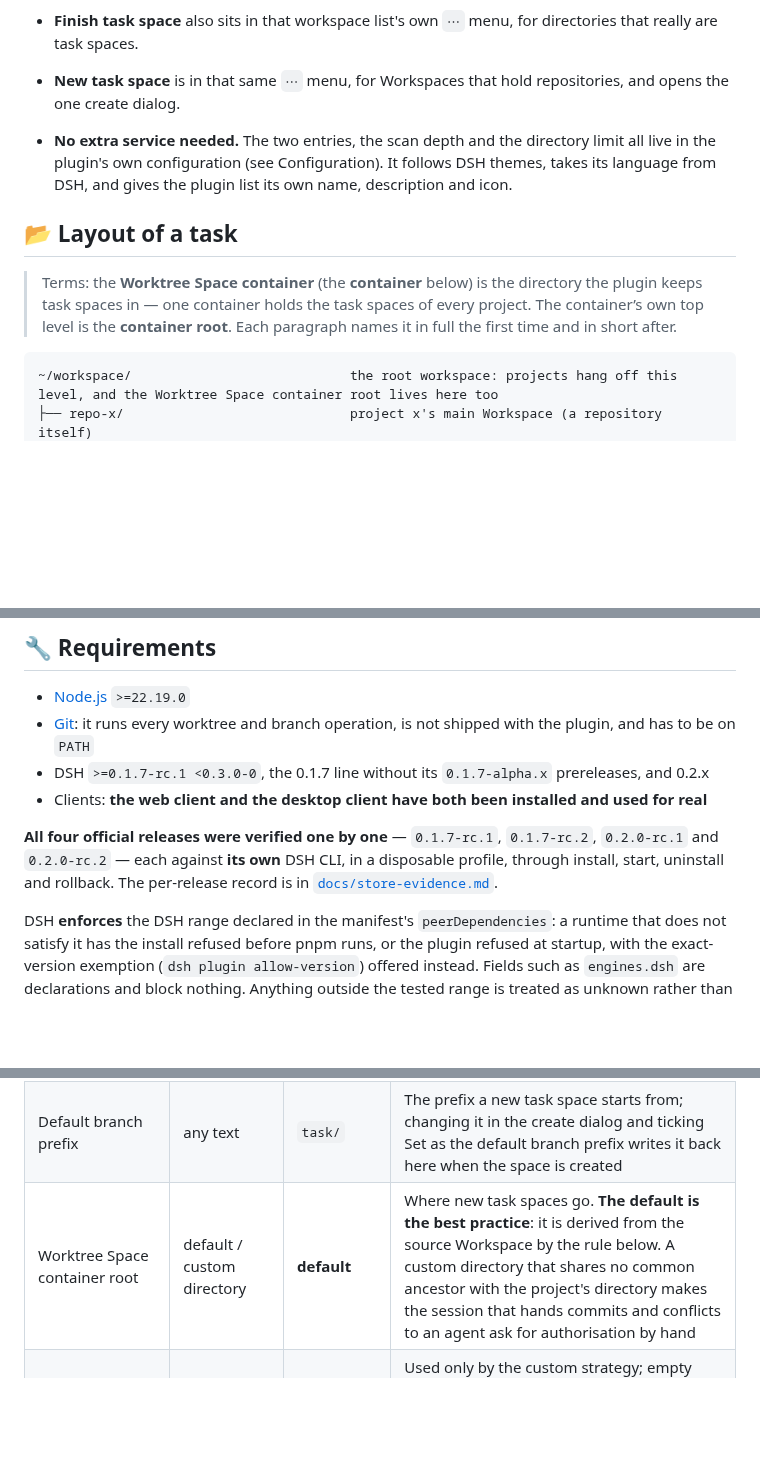
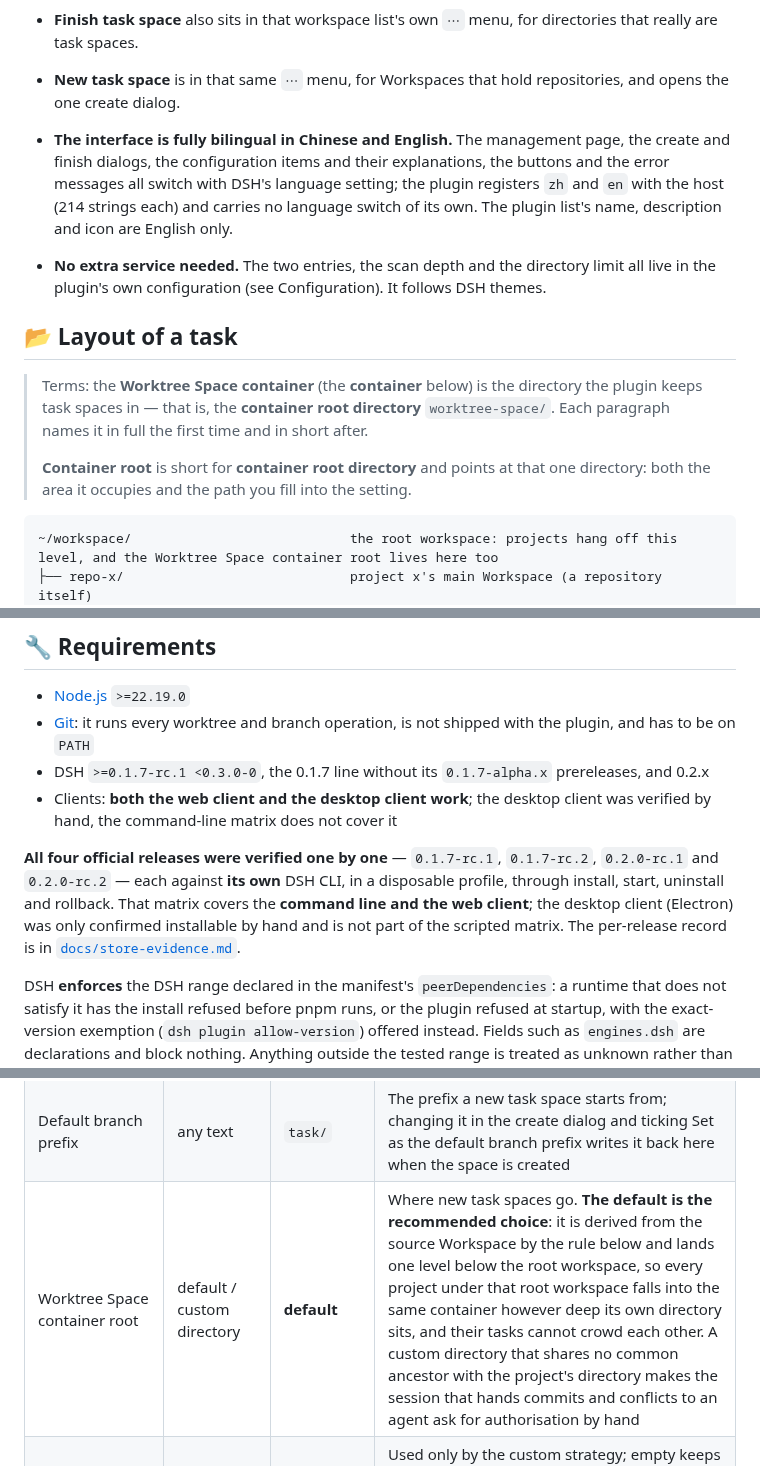
Before and after one commit to kangtsang/dsh-worktree-space, a Markdown page: README.en.md, 3 parts joined by grey strips. GitHub-like rendering; blank space fills up the shorter version.

````diff
--- a/README.en.md
+++ b/README.en.md
@@ -75,15 +75,22 @@ top right.
   really are task spaces.
 - **New task space** is in that same `⋯` menu, for Workspaces that hold repositories, and
   opens the one create dialog.
+- **The interface is fully bilingual in Chinese and English.** The management page, the create and
+  finish dialogs, the configuration items and their explanations, the buttons and the error messages
+  all switch with DSH's language setting; the plugin registers `zh` and `en` with the host (214 strings
+  each) and carries no language switch of its own. The plugin list's name, description and icon are
+  English only.
 - **No extra service needed.** The two entries, the scan depth and the directory limit all
-  live in the plugin's own configuration (see Configuration). It follows DSH themes, takes
-  its language from DSH, and gives the plugin list its own name, description and icon.
+  live in the plugin's own configuration (see Configuration). It follows DSH themes.
 
 ## 📂 Layout of a task
 
 > Terms: the **Worktree Space container** (the **container** below) is the directory the plugin keeps
-> task spaces in — one container holds the task spaces of every project. The container’s own top
-> level is the **container root**. Each paragraph names it in full the first time and in short after.
+> task spaces in — that is, the **container root directory** `worktree-space/`. Each paragraph names
+> it in full the first time and in short after.
+>
+> **Container root** is short for **container root directory** and points at that one directory: both
+> the area it occupies and the path you fill into the setting.
 
 ```text
 ~/workspace/                            the root workspace: projects hang off this level, and the Worktree Space container root lives here too
@@ -151,11 +158,14 @@ before the worktree goes.
 - [Git](https://git-scm.com): it runs every worktree and branch operation, is not shipped with the
   plugin, and has to be on `PATH`
 - DSH `>=0.1.7-rc.1 <0.3.0-0`, the 0.1.7 line without its `0.1.7-alpha.x` prereleases, and 0.2.x
-- Clients: **the web client and the desktop client have both been installed and used for real**
+- Clients: **both the web client and the desktop client work**; the desktop client was verified by
+  hand, the command-line matrix does not cover it
 
 **All four official releases were verified one by one** — `0.1.7-rc.1`, `0.1.7-rc.2`, `0.2.0-rc.1`
 and `0.2.0-rc.2` — each against **its own** DSH CLI, in a disposable profile, through
-install, start, uninstall and rollback. The per-release record is in
+install, start, uninstall and rollback. That matrix covers the **command line and the web client**;
+the desktop client (Electron) was only confirmed installable by hand and is not part of the scripted
+matrix. The per-release record is in
 [`docs/store-evidence.md`](docs/store-evidence.md).
 
 DSH **enforces** the DSH range declared in the manifest's `peerDependencies`: a runtime that does not
@@ -220,7 +230,7 @@ data directory, which needs a DSH restart.
 | Scan depth | 1–5 levels | 2 levels | How many levels below a Workspace directory (level 0) the scan looks for Git repositories |
 | Scan directory limit | 500 / 1000 / 2000 / 3000 / 5000 / 10000 | 1000 | How many directories one scan may read; past it, a smaller Workspace is requested |
 | Default branch prefix | any text | `task/` | The prefix a new task space starts from; changing it in the create dialog and ticking Set as the default branch prefix writes it back here when the space is created |
-| Worktree Space container root | default / custom directory | **default** | Where new task spaces go. **The default is the best practice**: it is derived from the source Workspace by the rule below. A custom directory that shares no common ancestor with the project's directory makes the session that hands commits and conflicts to an agent ask for authorisation by hand |
+| Worktree Space container root | default / custom directory | **default** | Where new task spaces go. **The default is the recommended choice**: it is derived from the source Workspace by the rule below and lands one level below the root workspace, so every project under that root workspace falls into the same container however deep its own directory sits, and their tasks cannot crowd each other. A custom directory that shares no common ancestor with the project's directory makes the session that hands commits and conflicts to an agent ask for authorisation by hand |
 | Custom Worktree Space container root | any path | empty | Used only by the custom strategy; empty keeps the derived recommendation. Changing the Worktree Space container root in the create dialog and ticking Set as the default Worktree Space container root writes both back when the space is created |
 | Archive documents location | in the container root / custom directory | **in the container root** | The root the archive is filed under; both strategies add a `<project>/<task>-<YYYYMMDD-HHMMSS>` folder beneath it, the stamp being the local time of that moment, to the second. The default files them in the Worktree Space container root's own `archived-docs`, wherever the task space was made |
 | Custom archive directory | any path | empty | Used only by the custom strategy; empty files them in the Worktree Space container root's `archived-docs` |
````
Also changed, not shown: other parts of README.en.md (+18 -6 lines), README.md (+25 -10 lines), docs/img/user-story-flow.png, 2 other files.
